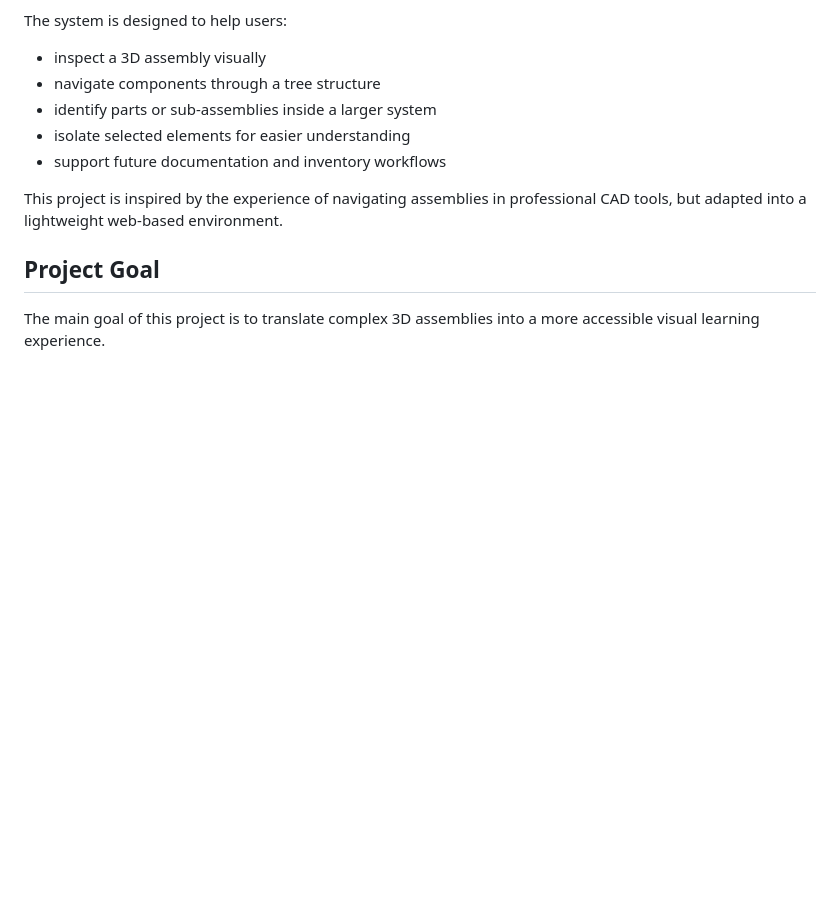
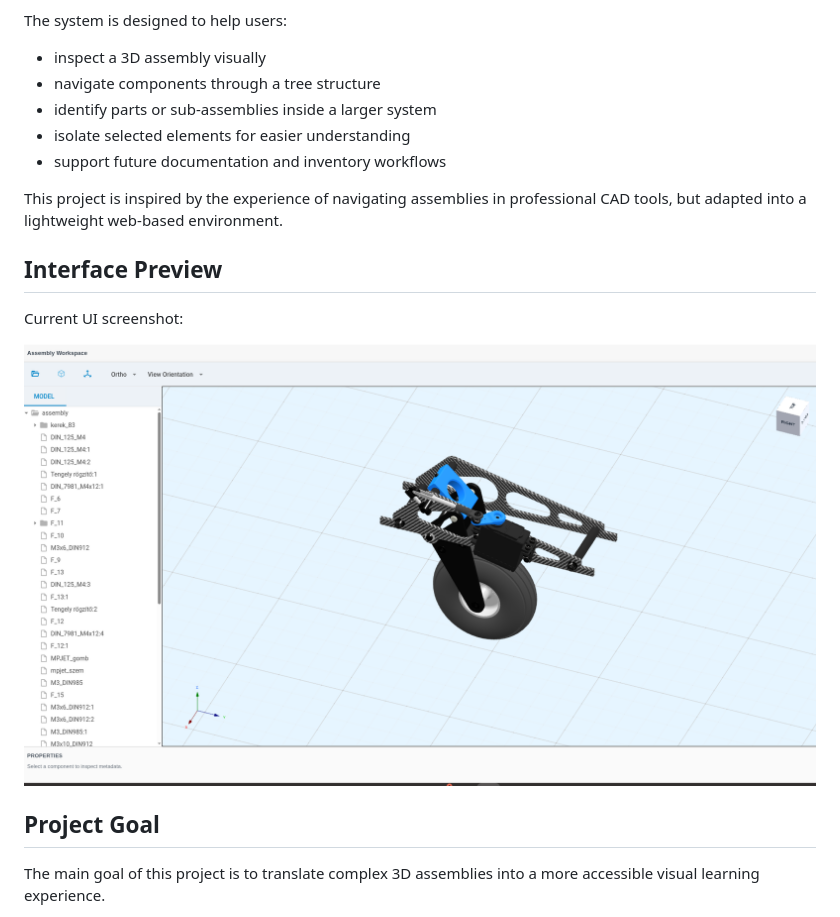
Before and after one commit to cadt2/3d-assembly-inspector, a Markdown page: README.md, the part around one of its changes. Rendered like a GitHub page; pictures changed too: assets/docs/ui-screenshot.png (added); blank space fills up the shorter version.

```diff
--- a/README.md
+++ b/README.md
@@ -15,6 +15,12 @@ The system is designed to help users:
 - support future documentation and inventory workflows
 
 This project is inspired by the experience of navigating assemblies in professional CAD tools, but adapted into a lightweight web-based environment.
+
+## Interface Preview
+
+Current UI screenshot:
+
+![3D Assembly Inspector UI](assets/docs/ui-screenshot.png)
 
 ## Project Goal
 
```
Also changed, not shown: other parts of README.md (+42 -0 lines), 1 other file.
